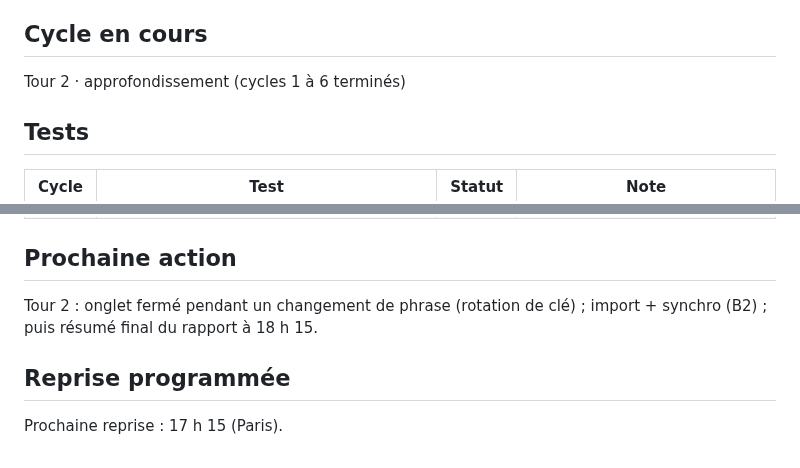
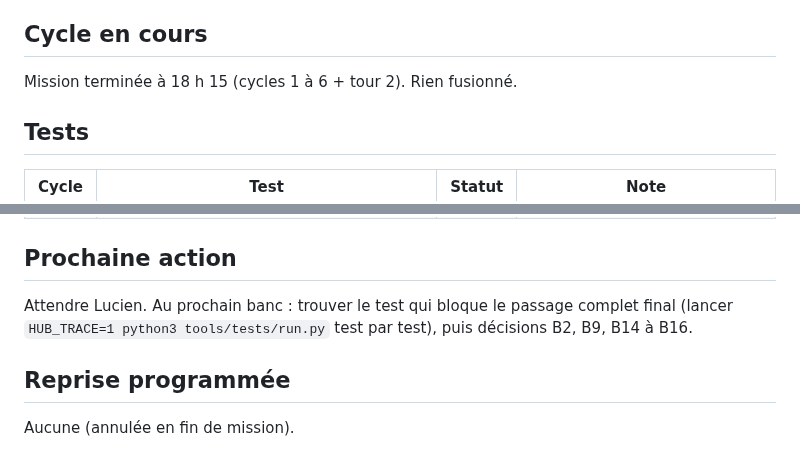
Before and after one commit to lulu78440/hub, a Markdown page: docs/banc-essai/etat.md, 2 parts joined by grey strips. GitHub-like rendering.

```diff
--- a/docs/banc-essai/etat.md
+++ b/docs/banc-essai/etat.md
@@ -6,7 +6,7 @@ Reprise programmée : une seule en attente (voir fin de fichier).
 
 ## Cycle en cours
 
-Tour 2 · approfondissement (cycles 1 à 6 terminés)
+Mission terminée à 18 h 15 (cycles 1 à 6 + tour 2). Rien fusionné.
 
 ## Tests
 
@@ -47,8 +47,8 @@ Tour 2 · approfondissement (cycles 1 à 6 terminés)
 
 ## Prochaine action
 
-Tour 2 : onglet fermé pendant un changement de phrase (rotation de clé) ; import + synchro (B2) ; puis résumé final du rapport à 18 h 15.
+Attendre Lucien. Au prochain banc : trouver le test qui bloque le passage complet final (lancer `HUB_TRACE=1 python3 tools/tests/run.py` test par test), puis décisions B2, B9, B14 à B16.
 
 ## Reprise programmée
 
-Prochaine reprise : 17 h 15 (Paris).
+Aucune (annulée en fin de mission).
```
Also changed, not shown: docs/banc-essai/rapport.md (+15 -1 lines).
